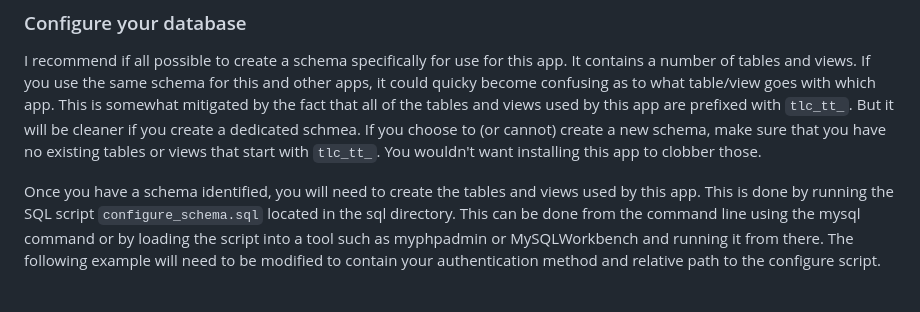
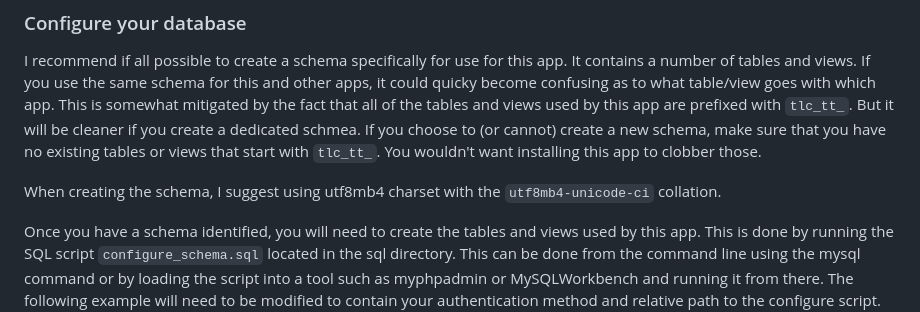
Before and after one commit to mikemayer67/tlc-ttsurvey, a Markdown page: docs/getting_started.md, the part around the change. Rendered like a GitHub page; blank space fills up the shorter version.

```diff
--- a/docs/getting_started.md
+++ b/docs/getting_started.md
@@ -75,6 +75,9 @@ a new schema, make sure that you have no existing tables or views
 that start with `tlc_tt_`.  You wouldn't want installing this app
 to clobber those.
 
+When creating the schema, I suggest using utf8mb4 charset with the
+`utf8mb4-unicode-ci` collation.
+
 Once you have a schema identified, you will need to create the
 tables and views used by this app.  This is done by running the
 SQL script `configure_schema.sql` located in the sql directory.
```
Also changed, not shown: README.md (+1 -12 lines).
